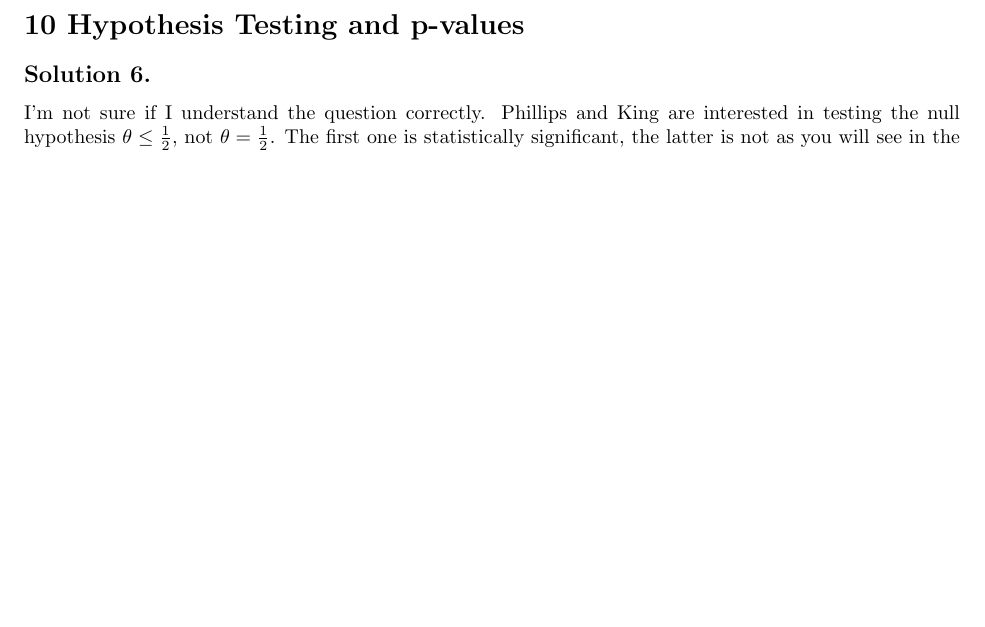
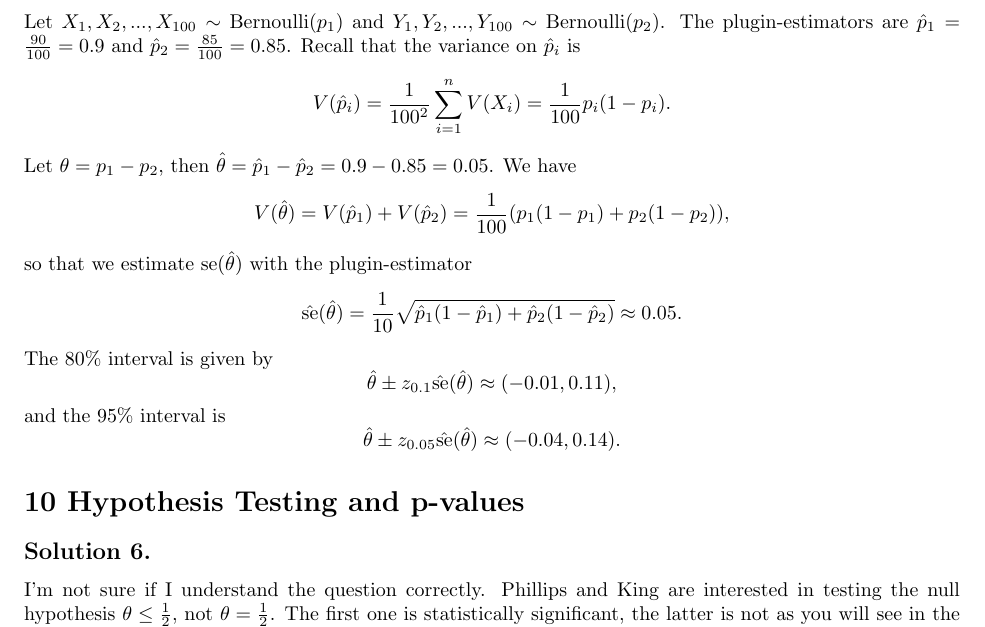
Before and after one commit to noudald/all-of-statistics, a LaTeX document (main.tex, which reads ch7.tex): part of page 29 of 31, cut at the place of the change, the shorter picture padded with empty space. Compiled offline with pdfLaTeX.

Commit message:
Solution 7.9

```diff
--- a/ch7.tex
+++ b/ch7.tex
@@ -161,3 +161,37 @@ See code.
 \subsection*{Solution 8}
 
 See code.
+
+
+\subsection*{Solution 9}
+
+Let $X_1, X_2, ..., X_{100} \sim \mathrm{Bernoulli}(p_1)$ and $Y_1, Y_2, ..., Y_{100} \sim \mathrm{Bernoulli}(p_2)$.
+The plugin-estimators are $\hat{p}_1 = \frac{90}{100} = 0.9$ and $\hat{p}_2 = \frac{85}{100} = 0.85$.
+Recall that the variance on $\hat{p}_i$ is
+\begin{equation*}
+    V(\hat{p}_i) = \frac{1}{100^2} \sum_{i = 1}^n V(X_i)
+        = \frac{1}{100} p_i(1 - p_i).
+\end{equation*}
+Let $\theta = p_1 - p_2$, then $\hat{\theta} = \hat{p}_1 - \hat{p}_2 = 0.9 - 0.85 = 0.05$.
+We have
+\begin{equation*}
+    V(\hat{\theta})
+        = V(\hat{p}_1) + V(\hat{p}_2)
+        = \frac{1}{100}(p_1(1 - p_1) + p_2(1 - p_2)),
+\end{equation*}
+so that we estimate $\mathrm{se}(\hat{\theta})$ with the plugin-estimator
+\begin{equation*}
+    \hat{\mathrm{se}}(\hat{\theta})
+        = \frac{1}{10} \sqrt{\hat{p}_1(1 - \hat{p}_1) + \hat{p}_2(1 - \hat{p}_2)}
+        \approx 0.05.
+\end{equation*}
+The $80\%$ interval is given by
+\begin{equation*}
+    \hat{\theta} \pm z_{0.1} \hat{\mathrm{se}}(\hat{\theta})
+        \approx (-0.01, 0.11),
+\end{equation*}
+and the $95\%$ interval is
+\begin{equation*}
+    \hat{\theta} \pm z_{0.05} \hat{\mathrm{se}}(\hat{\theta})
+        \approx (-0.04, 0.14).
+\end{equation*}
```
